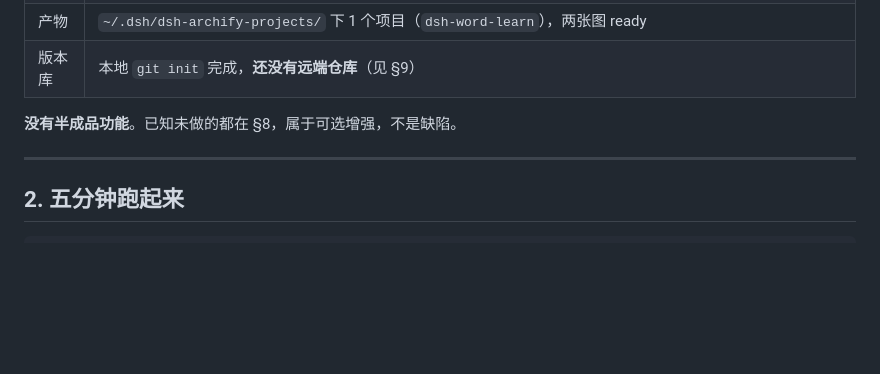
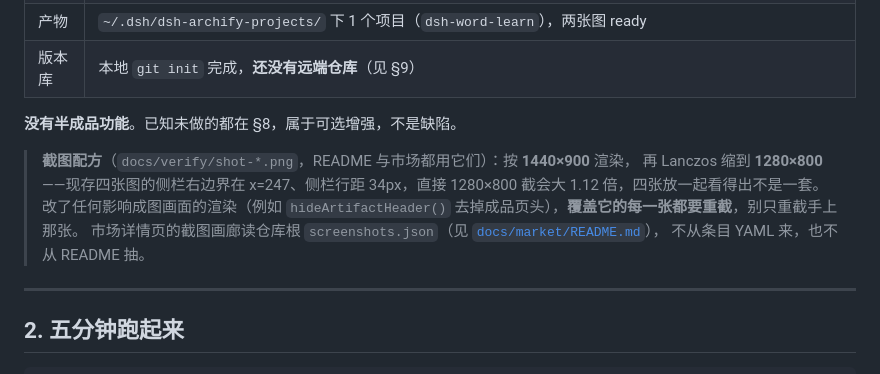
Before and after one commit to erwindassen/dsh-archify-projects, a Markdown page: docs/HANDOVER.md, the part around the change. GitHub-like rendering; blank space fills up the shorter version.

```diff
--- a/docs/HANDOVER.md
+++ b/docs/HANDOVER.md
@@ -29,6 +29,13 @@ DSH 的左栏插件「架构建模」：把一个代码库登记进台账，用*
 | 版本库 | 本地 `git init` 完成，**还没有远端仓库**（见 §9）                                                                                                             |
 
 **没有半成品功能**。已知未做的都在 §8，属于可选增强，不是缺陷。
+
+> **截图配方**（`docs/verify/shot-*.png`，README 与市场都用它们）：按 **1440×900** 渲染，
+> 再 Lanczos 缩到 **1280×800**——现存四张图的侧栏右边界在 x=247、侧栏行距 34px，直接
+> 1280×800 截会大 1.12 倍，四张放一起看得出不是一套。改了任何影响成图画面的渲染（例如
+> `hideArtifactHeader()` 去掉成品页头），**覆盖它的每一张都要重截**，别只重截手上那张。
+> 市场详情页的截图画廊读仓库根 `screenshots.json`（见 [`docs/market/README.md`](./market/README.md)），
+> 不从条目 YAML 来，也不从 README 抽。
 
 ---
 
```
Also changed, not shown: docs/market/README.md (+25 -0 lines), docs/verify/shot-qa.png, 1 other file.
